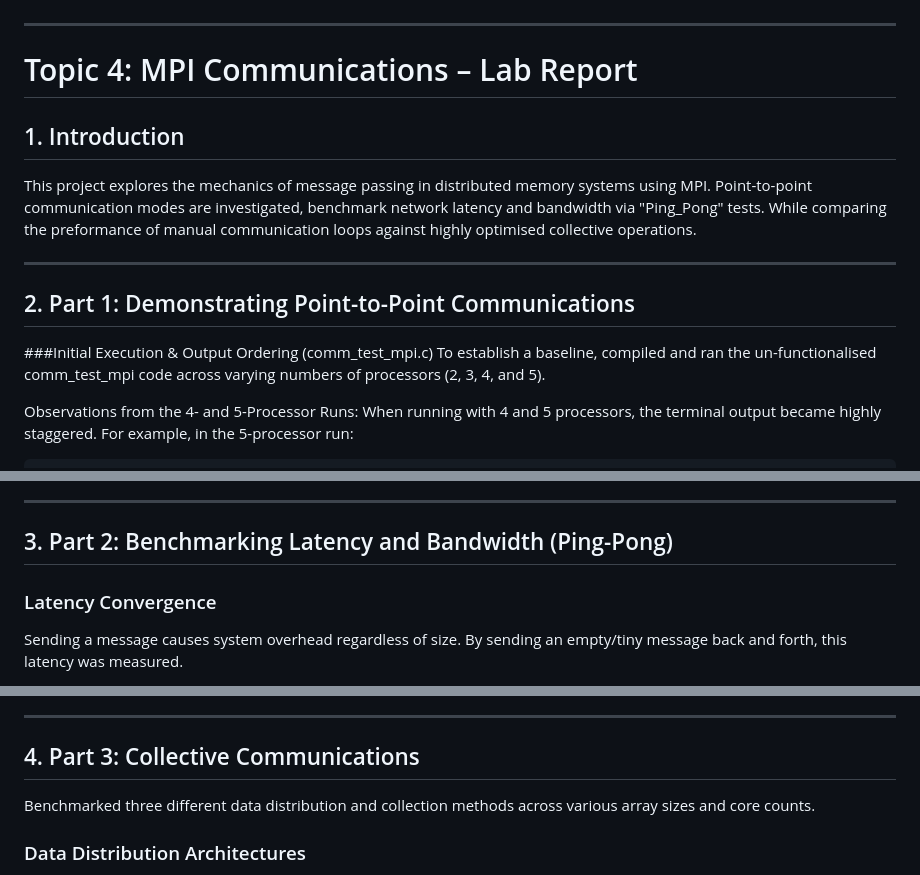
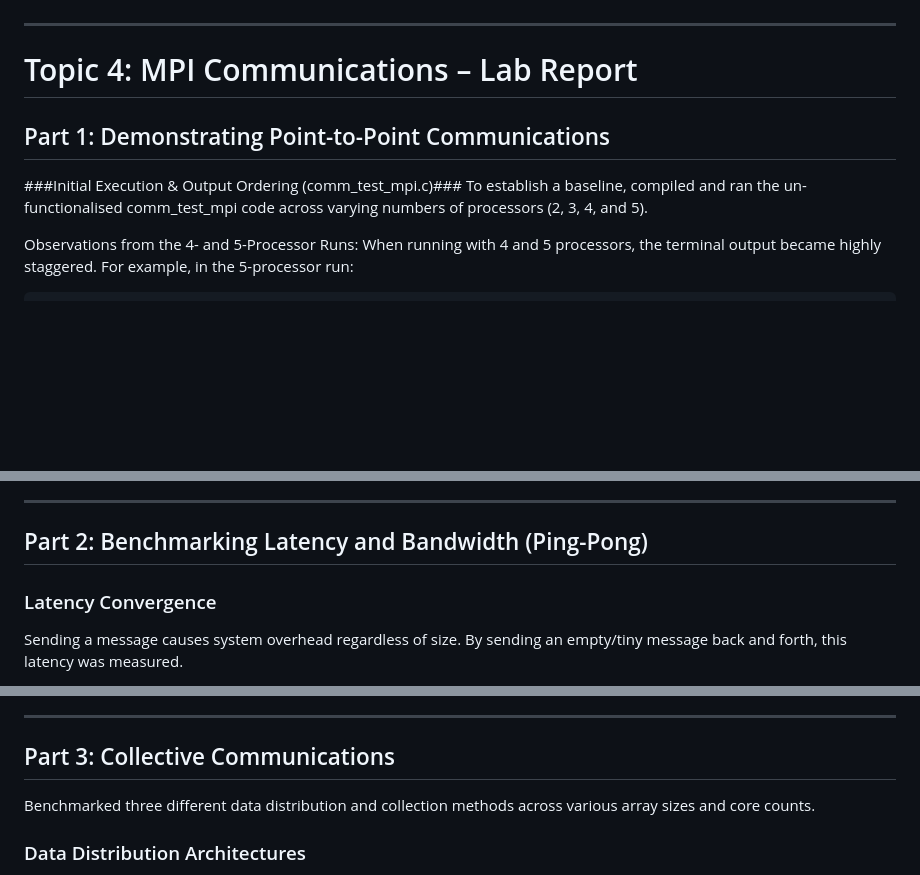
Before and after one commit to 0131N/HPQC, a Markdown page: week_3/README.md, 3 parts joined by grey strips. Rendered like a GitHub page; blank space fills up the shorter version.

```diff
--- a/week_3/README.md
+++ b/week_3/README.md
@@ -4,15 +4,10 @@
 
 # Topic 4: MPI Communications – Lab Report
 
-## 1. Introduction
 
-This project explores the mechanics of message passing in distributed memory systems using MPI. Point-to-point communication modes are investigated, benchmark network latency and bandwidth via "Ping_Pong" tests. While comparing the preformance of manual communication loops against highly optimised collective operations.
+## Part 1: Demonstrating Point-to-Point Communications
 
----
-
-## 2. Part 1: Demonstrating Point-to-Point Communications
-
-###Initial Execution & Output Ordering (comm_test_mpi.c)
+###Initial Execution & Output Ordering (comm_test_mpi.c)###
 To establish a baseline, compiled and ran the un-functionalised comm_test_mpi code across varying numbers of processors (2, 3, 4, and 5).
 
 Observations from the 4- and 5-Processor Runs:
@@ -75,7 +70,7 @@ Tested the four variants of the send command.
 
 ---
 
-## 3. Part 2: Benchmarking Latency and Bandwidth (Ping-Pong)
+## Part 2: Benchmarking Latency and Bandwidth (Ping-Pong)
 
 ### Latency Convergence
 
@@ -107,7 +102,7 @@ These results map to a linear equation representing network transit:
 
 ---
 
-## 4. Part 3: Collective Communications
+## Part 3: Collective Communications
 
 Benchmarked three different data distribution and collection methods across various array sizes and core counts.
 
```
Also changed, not shown: other parts of week_3/README.md (+4 -4 lines).
